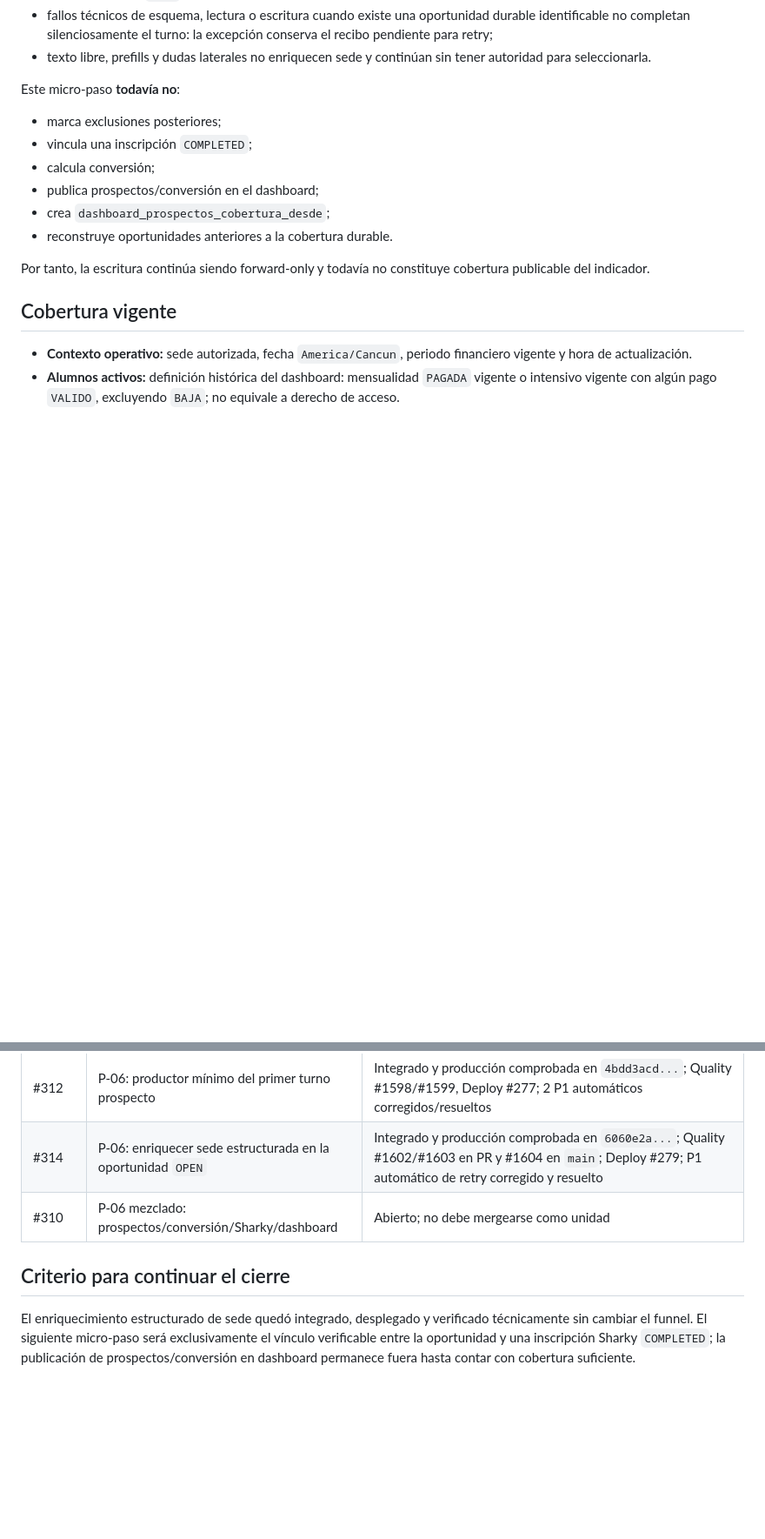
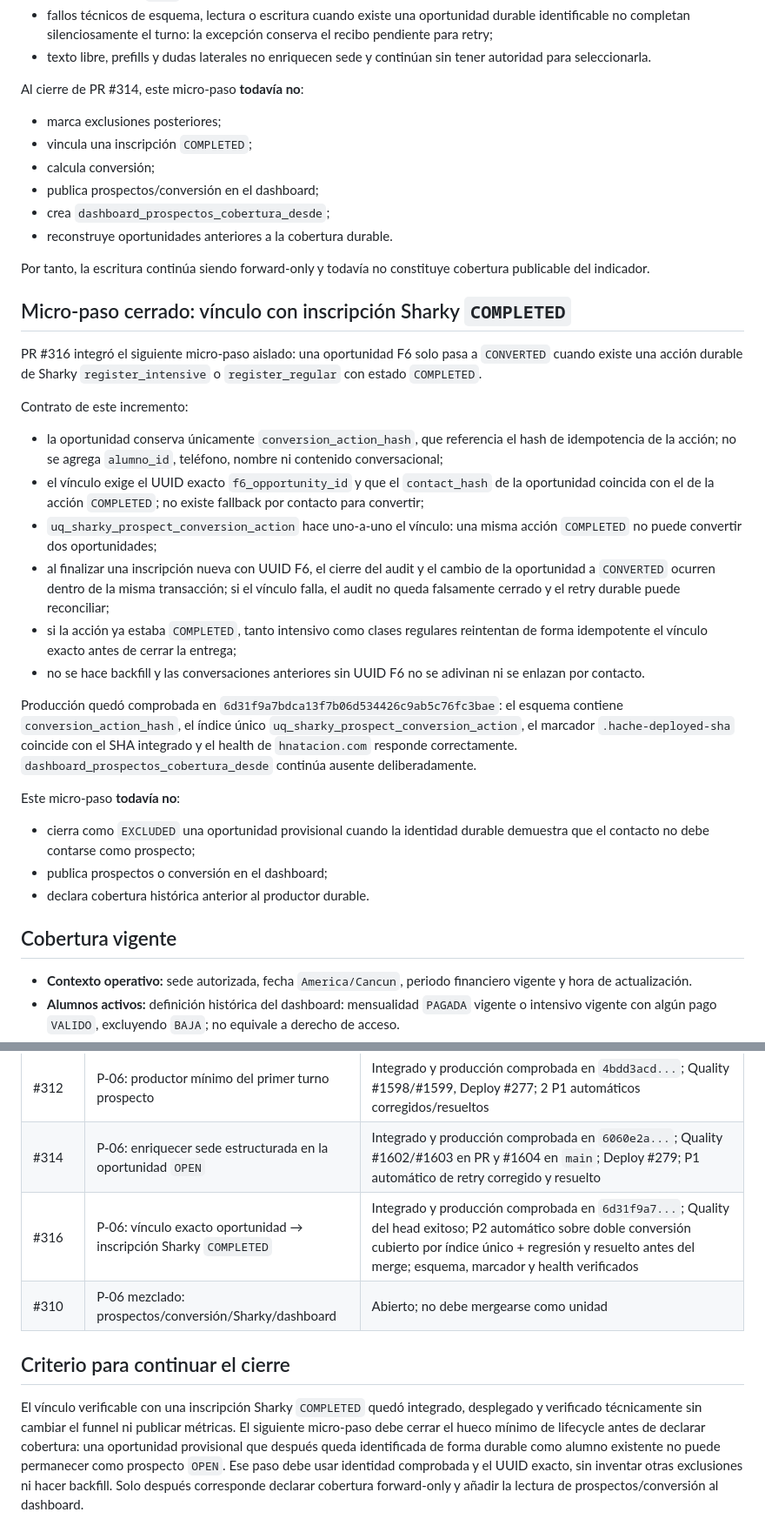
Before and after one commit to manglefurniture/hache-natacion, a Markdown page: docs/F6-DASHBOARD-STATUS.md, 2 parts joined by grey strips. Shown at 87% size. Drawn GitHub-style; blank space fills up the shorter version.

Commit message:
Docs: cerrar vínculo COMPLETED de F6 (#317)
* Docs: cerrar vínculo COMPLETED de F6

* Docs: actualizar roadmap tras PR 316

```diff
--- a/docs/F6-DASHBOARD-STATUS.md
+++ b/docs/F6-DASHBOARD-STATUS.md
@@ -40,7 +40,7 @@ Contrato de este incremento:
 - fallos técnicos de esquema, lectura o escritura cuando existe una oportunidad durable identificable no completan silenciosamente el turno: la excepción conserva el recibo pendiente para retry;
 - texto libre, prefills y dudas laterales no enriquecen sede y continúan sin tener autoridad para seleccionarla.
 
-Este micro-paso **todavía no**:
+Al cierre de PR #314, este micro-paso **todavía no**:
 
 - marca exclusiones posteriores;
 - vincula una inscripción `COMPLETED`;
@@ -50,6 +50,27 @@ Este micro-paso **todavía no**:
 - reconstruye oportunidades anteriores a la cobertura durable.
 
 Por tanto, la escritura continúa siendo forward-only y todavía no constituye cobertura publicable del indicador.
+
+## Micro-paso cerrado: vínculo con inscripción Sharky `COMPLETED`
+
+PR #316 integró el siguiente micro-paso aislado: una oportunidad F6 solo pasa a `CONVERTED` cuando existe una acción durable de Sharky `register_intensive` o `register_regular` con estado `COMPLETED`.
+
+Contrato de este incremento:
+
+- la oportunidad conserva únicamente `conversion_action_hash`, que referencia el hash de idempotencia de la acción; no se agrega `alumno_id`, teléfono, nombre ni contenido conversacional;
+- el vínculo exige el UUID exacto `f6_opportunity_id` y que el `contact_hash` de la oportunidad coincida con el de la acción `COMPLETED`; no existe fallback por contacto para convertir;
+- `uq_sharky_prospect_conversion_action` hace uno-a-uno el vínculo: una misma acción `COMPLETED` no puede convertir dos oportunidades;
+- al finalizar una inscripción nueva con UUID F6, el cierre del audit y el cambio de la oportunidad a `CONVERTED` ocurren dentro de la misma transacción; si el vínculo falla, el audit no queda falsamente cerrado y el retry durable puede reconciliar;
+- si la acción ya estaba `COMPLETED`, tanto intensivo como clases regulares reintentan de forma idempotente el vínculo exacto antes de cerrar la entrega;
+- no se hace backfill y las conversaciones anteriores sin UUID F6 no se adivinan ni se enlazan por contacto.
+
+Producción quedó comprobada en `6d31f9a7bdca13f7b06d534426c9ab5c76fc3bae`: el esquema contiene `conversion_action_hash`, el índice único `uq_sharky_prospect_conversion_action`, el marcador `.hache-deployed-sha` coincide con el SHA integrado y el health de `hnatacion.com` responde correctamente. `dashboard_prospectos_cobertura_desde` continúa ausente deliberadamente.
+
+Este micro-paso **todavía no**:
+
+- cierra como `EXCLUDED` una oportunidad provisional cuando la identidad durable demuestra que el contacto no debe contarse como prospecto;
+- publica prospectos o conversión en el dashboard;
+- declara cobertura histórica anterior al productor durable.
 
 ## Cobertura vigente
 
@@ -86,8 +107,9 @@ Por tanto, la escritura continúa siendo forward-only y todavía no constituye c
 | #311 | P-06: autoridad durable inerte de oportunidades | Integrado, Quality y producción comprobados en `41a38479...` |
 | #312 | P-06: productor mínimo del primer turno prospecto | Integrado y producción comprobada en `4bdd3acd...`; Quality #1598/#1599, Deploy #277; 2 P1 automáticos corregidos/resueltos |
 | #314 | P-06: enriquecer sede estructurada en la oportunidad `OPEN` | Integrado y producción comprobada en `6060e2a...`; Quality #1602/#1603 en PR y #1604 en `main`; Deploy #279; P1 automático de retry corregido y resuelto |
+| #316 | P-06: vínculo exacto oportunidad → inscripción Sharky `COMPLETED` | Integrado y producción comprobada en `6d31f9a7...`; Quality del head exitoso; P2 automático sobre doble conversión cubierto por índice único + regresión y resuelto antes del merge; esquema, marcador y health verificados |
 | #310 | P-06 mezclado: prospectos/conversión/Sharky/dashboard | Abierto; no debe mergearse como unidad |
 
 ## Criterio para continuar el cierre
 
-El enriquecimiento estructurado de sede quedó integrado, desplegado y verificado técnicamente sin cambiar el funnel. El siguiente micro-paso será exclusivamente el vínculo verificable entre la oportunidad y una inscripción Sharky `COMPLETED`; la publicación de prospectos/conversión en dashboard permanece fuera hasta contar con cobertura suficiente.
+El vínculo verificable con una inscripción Sharky `COMPLETED` quedó integrado, desplegado y verificado técnicamente sin cambiar el funnel ni publicar métricas. El siguiente micro-paso debe cerrar el hueco mínimo de lifecycle antes de declarar cobertura: una oportunidad provisional que después queda identificada de forma durable como alumno existente no puede permanecer como prospecto `OPEN`. Ese paso debe usar identidad comprobada y el UUID exacto, sin inventar otras exclusiones ni hacer backfill. Solo después corresponde declarar cobertura forward-only y añadir la lectura de prospectos/conversión al dashboard.
```
Also changed, not shown: other parts of docs/F6-DASHBOARD-STATUS.md (+3 -3 lines), docs/HACHE-INTERNAL-IMPROVEMENTS-ROADMAP.md (+5 -3 lines).
